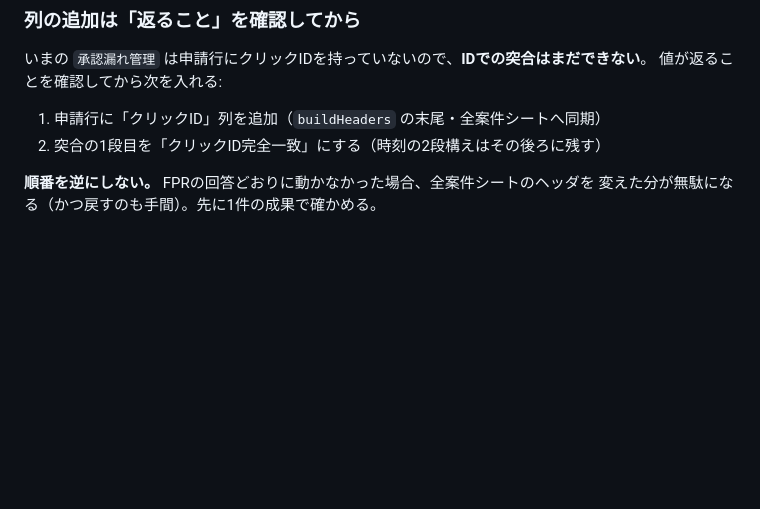
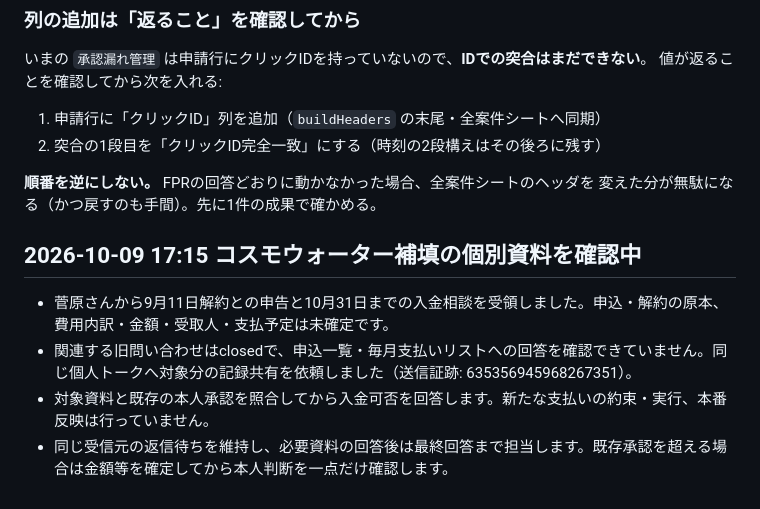
Before and after one commit to Kazu02/affiliate-form, a Markdown page: DECISIONS.md, the part around the change. GitHub-like rendering; blank space fills up the shorter version.

Commit message:
コスモウォーター補填の資料確認待ちを記録

```diff
--- a/DECISIONS.md
+++ b/DECISIONS.md
@@ -2233,3 +2233,9 @@ FPRから回答を得た。**`param1`〜`param5` が CL付加情報1〜5 に対
 
 **順番を逆にしない。** FPRの回答どおりに動かなかった場合、全案件シートのヘッダを
 変えた分が無駄になる（かつ戻すのも手間）。先に1件の成果で確かめる。
+
+## 2026-10-09 17:15 コスモウォーター補填の個別資料を確認中
+- 菅原さんから9月11日解約との申告と10月31日までの入金相談を受領しました。申込・解約の原本、費用内訳・金額・受取人・支払予定は未確定です。
+- 関連する旧問い合わせはclosedで、申込一覧・毎月支払いリストへの回答を確認できていません。同じ個人トークへ対象分の記録共有を依頼しました（送信証跡: 635356945968267351）。
+- 対象資料と既存の本人承認を照合してから入金可否を回答します。新たな支払いの約束・実行、本番反映は行っていません。
+- 同じ受信元の返信待ちを維持し、必要資料の回答後は最終回答まで担当します。既存承認を超える場合は金額等を確定してから本人判断を一点だけ確認します。
```
Also changed, not shown: ROADMAP.md (+2 -0 lines).
